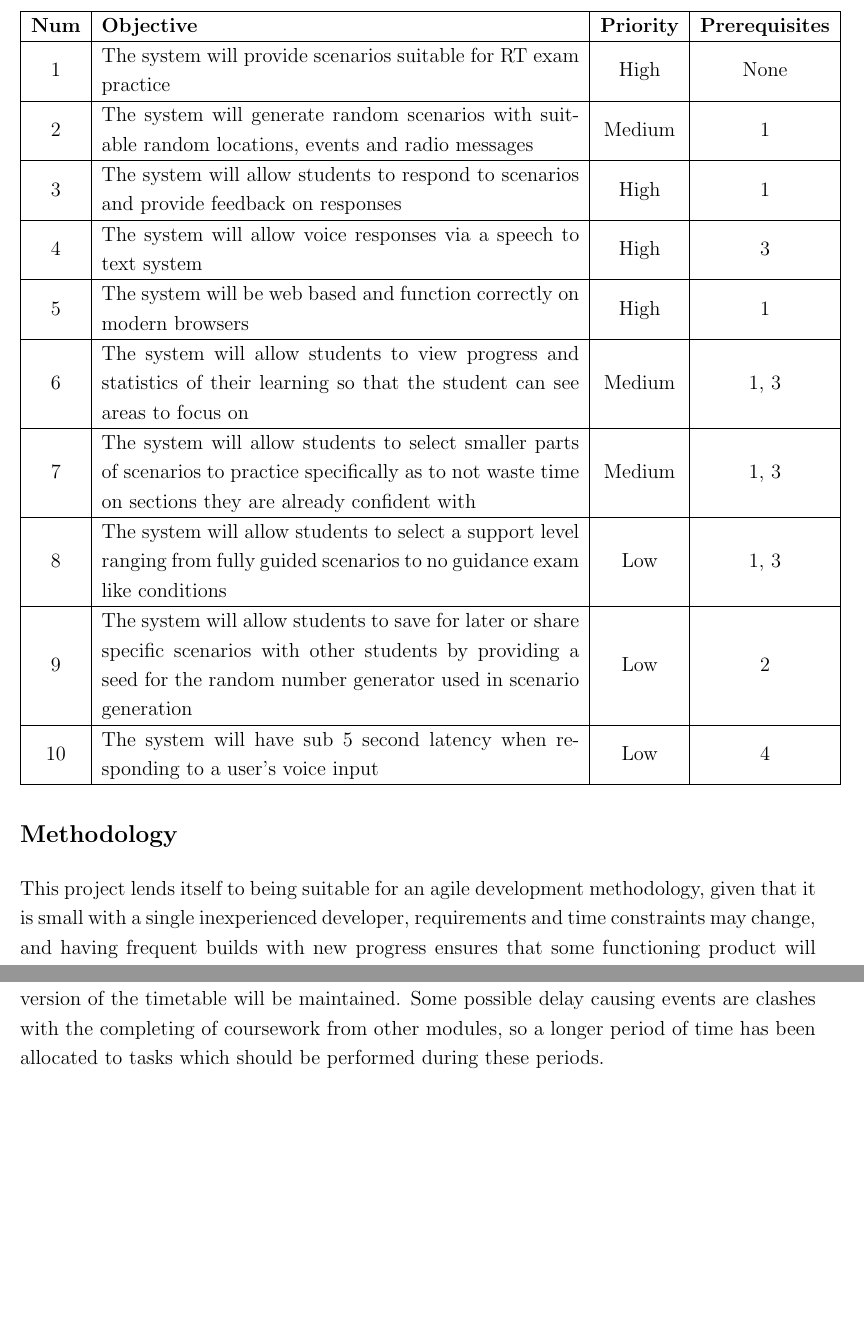
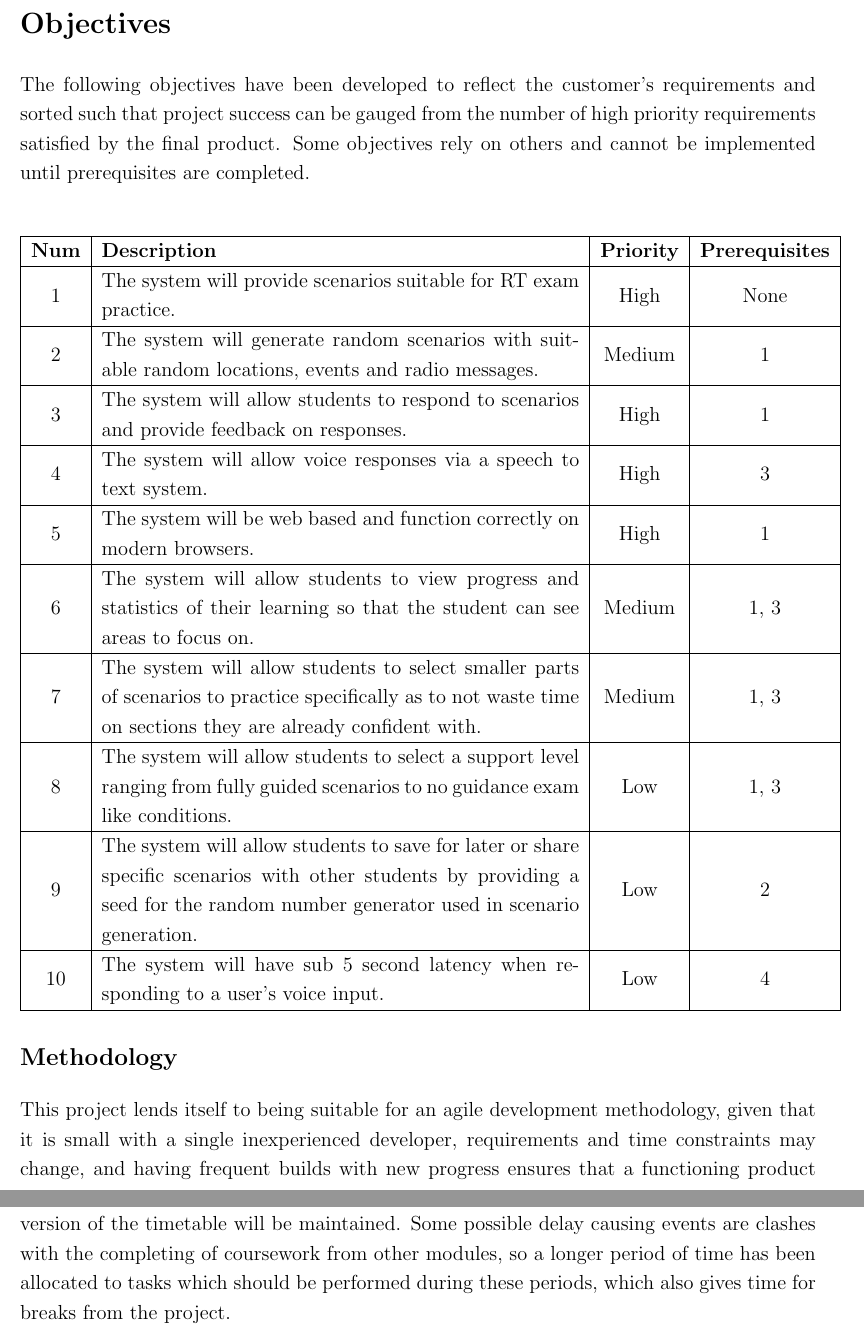
Before and after one commit to Zac-Benattar/rt-trainer, a LaTeX document (specification/specification.tex, which reads specification/objectives.tex, specification/project-management.tex): two parts of pages 2 and 3 of 5, joined at a grey line, cut at the place of the change, the shorter picture padded with empty space. Compiled offline with pdfLaTeX.

Commit message:
Final touches for first draft

```diff
--- a/specification/objectives.tex
+++ b/specification/objectives.tex
@@ -1,27 +1,30 @@
+\section{Objectives}
+The following objectives have been developed to reflect the customer's requirements and sorted such that project success can be gauged from the number of high priority requirements satisfied by the final product. Some objectives rely on others and cannot be implemented until prerequisites are completed.
+
 \begin{center}
     \begin{tabular}{ | c | m{24em} | c | c | }
         \hline
-        \bf{Num} & \bf{Objective} & \bf{Priority} & \bf{Prerequisites} \\
+        \bf{Num} & \bf{Description} & \bf{Priority} & \bf{Prerequisites} \\
         \hline
-        1 & The system will provide scenarios suitable for RT exam practice & High & None \\
+        1 & The system will provide scenarios suitable for RT exam practice. & High & None \\
         \hline
-        2 & The system will generate random scenarios with suitable random locations, events and radio messages & Medium & 1 \\
+        2 & The system will generate random scenarios with suitable random locations, events and radio messages. & Medium & 1 \\
         \hline
-        3 & The system will allow students to respond to scenarios and provide feedback on responses & High & 1 \\
+        3 & The system will allow students to respond to scenarios and provide feedback on responses. & High & 1 \\
         \hline
-        4 & The system will allow voice responses via a speech to text system & High & 3 \\
+        4 & The system will allow voice responses via a speech to text system. & High & 3 \\
         \hline
-        5 & The system will be web based and function correctly on modern browsers & High & 1 \\
+        5 & The system will be web based and function correctly on modern browsers. & High & 1 \\
         \hline
-        6 & The system will allow students to view progress and statistics of their learning so that the student can see areas to focus on & Medium & 1, 3 \\
+        6 & The system will allow students to view progress and statistics of their learning so that the student can see areas to focus on. & Medium & 1, 3 \\
         \hline
-        7 & The system will allow students to select smaller parts of scenarios to practice specifically as to not waste time on sections they are already confident with & Medium & 1, 3 \\
+        7 & The system will allow students to select smaller parts of scenarios to practice specifically as to not waste time on sections they are already confident with. & Medium & 1, 3 \\
         \hline
-        8 & The system will allow students to select a support level ranging from fully guided scenarios to no guidance exam like conditions & Low & 1, 3 \\
+        8 & The system will allow students to select a support level ranging from fully guided scenarios to no guidance exam like conditions. & Low & 1, 3 \\
         \hline
-        9 & The system will allow students to save for later or share specific scenarios with other students by providing a seed for the random number generator used in scenario generation & Low & 2 \\
+        9 & The system will allow students to save for later or share specific scenarios with other students by providing a seed for the random number generator used in scenario generation. & Low & 2 \\
         \hline
-        10 & The system will have sub 5 second latency when responding to a user's voice input & Low & 4 \\
+        10 & The system will have sub 5 second latency when responding to a user's voice input. & Low & 4 \\
         \hline
     \end{tabular}
 \end{center}
--- a/specification/project-management.tex
+++ b/specification/project-management.tex
@@ -1,5 +1,5 @@
 \subsection{Methodology}
-This project lends itself to being suitable for an agile development methodology, given that it is small with a single inexperienced developer, requirements and time constraints may change, and having frequent builds with new progress ensures that some functioning product will exist by the end. Sprints will range from 1-3 weeks long depending on the difficulty of the task being worked on in that sprint, and the time available to work on the project during the sprint.
+This project lends itself to being suitable for an agile development methodology, given that it is small with a single inexperienced developer, requirements and time constraints may change, and having frequent builds with new progress ensures that a functioning product will exist by the end. Sprints will range from 1-3 weeks long depending on the difficulty of the task being worked on in that sprint, and the time available to work on the project during the sprint.
 
 To ensure that the software meets the requirements set out by the customer, the objectives settled on have been based on a similar set of requests from the customer, and communication with the customer will continue through the project. Various builds may be provided to get feedback that can be implemented in the next sprint.
 
@@ -8,7 +8,7 @@ Supervisor meetings will occur frequently when progress has been made or extende
 All project code and documents will be stored in a GitHub repository with CI\textbackslash CD configured in GitHub Actions to ensure the latest production version compiles and is always hosted via GitHub Pages. Online hosted version control ensures that access to the codebase and documents is simple and always available, and that mistakes can be reverted if needed. CI\textbackslash CD ensures that a testable version of the project is available at all times so feedback can be gained more often and on a recent version and no extra effort will be required to create a functioning prototype for the presentation.
 
 \subsection{Timetable}
-Taking into account deadlines for both this project and for the coursework of other modules, an initial timetable includes all essential parts of the system in term 1, with the most important features implemented by the due date of the progress report. Additional features will follow during the winter holidays and term 2. Task dependencies are mostly linear with each task requiring the previous to be completed, or only makes sense to be completed after the previous because the tasks are planned to be undertaken in order of importance. Each task will include a substantial amount of time spent researching how to perform it, such as identifying suitable technologies, APIs or data required to implement a feature. It is expected that this timetable will be accurate only in the short term, given that projects of this scale are very likely to encounter delays caused by unforeseen issues, hence an up to date version of the timetable will be maintained. Some possible delay causing events are clashes with the completing of coursework from other modules, so a longer period of time has been allocated to tasks which should be performed during these periods.
+Taking into account deadlines for both this project and for the coursework of other modules, an initial timetable includes all essential parts of the system in term 1, with the most important features implemented by the due date of the progress report. Additional features will follow during the winter holidays and term 2. Task dependencies are mostly linear with each task requiring the previous to be completed, or only makes sense to be completed after the previous because the tasks are planned to be undertaken in order of importance. Each task will include a substantial amount of time spent researching how to perform it, such as identifying suitable technologies, APIs or data required to implement a feature. It is expected that this timetable will be accurate only in the short term, given that projects of this scale are very likely to encounter delays caused by unforeseen issues, hence an up to date version of the timetable will be maintained. Some possible delay causing events are clashes with the completing of coursework from other modules, so a longer period of time has been allocated to tasks which should be performed during these periods, which also gives time for breaks from the project.
 
 % Gantt image
 \begin{figure}[H]
```
Also changed, not shown: specification/project-management.tex (3 more changed lines).
